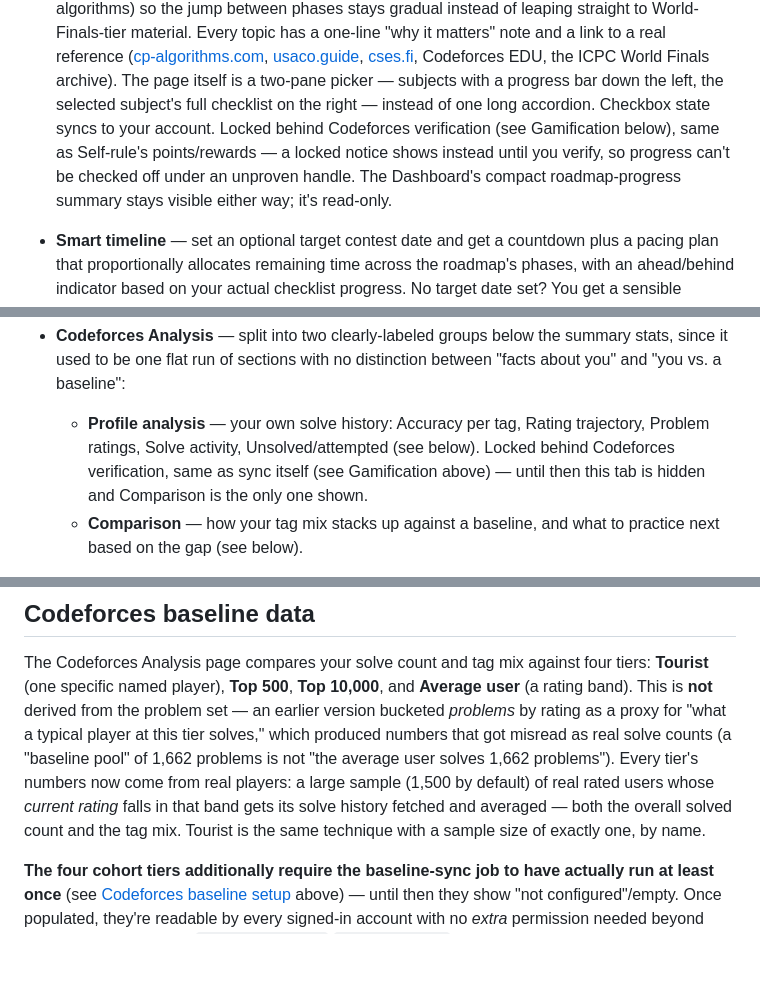
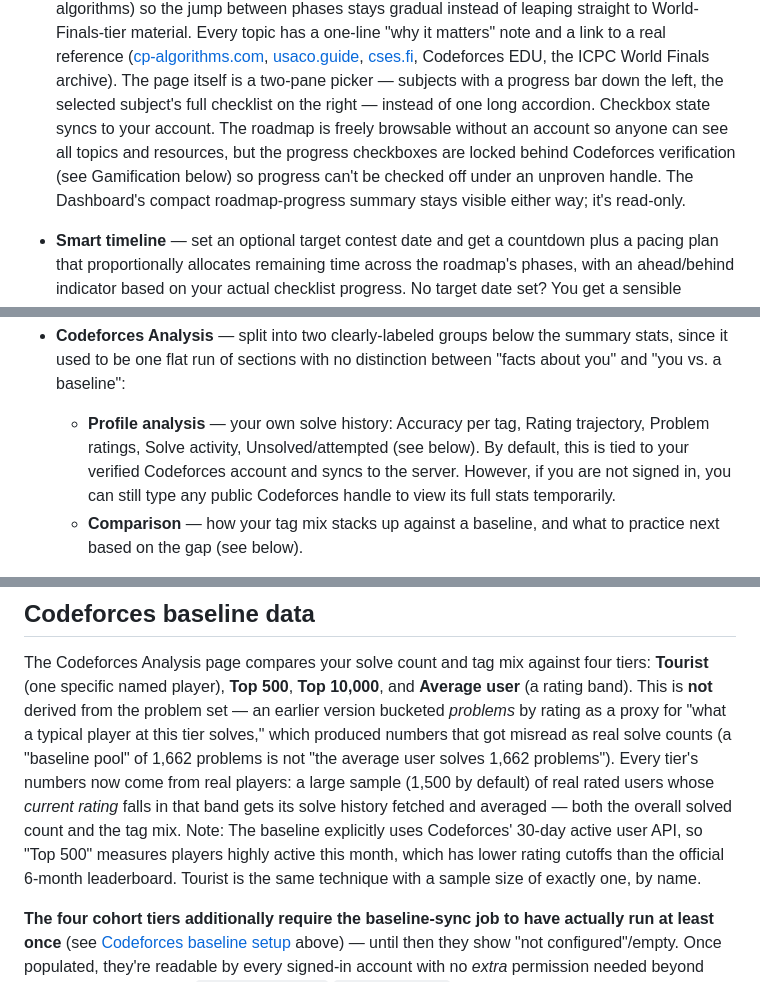
Before and after one commit to Kappy-bara/icpc-prep-hub, a Markdown page: README.md, 3 parts joined by grey strips. Drawn GitHub-style; blank space fills up the shorter version.

Commit message:
readme and todo update

```diff
--- a/README.md
+++ b/README.md
@@ -33,10 +33,10 @@ comparisons — see [Codeforces baseline data](#codeforces-baseline-data).
   [cses.fi](https://cses.fi), Codeforces EDU, the ICPC World Finals archive).
   The page itself is a two-pane picker — subjects with a progress bar down
   the left, the selected subject's full checklist on the right — instead of
-  one long accordion. Checkbox state syncs to your account. Locked behind
-  Codeforces verification (see Gamification below), same as Self-rule's
-  points/rewards — a locked notice shows instead until you verify, so
-  progress can't be checked off under an unproven handle. The Dashboard's
+  one long accordion. Checkbox state syncs to your account. The roadmap is freely
+  browsable without an account so anyone can see all topics and resources, but
+  the progress checkboxes are locked behind Codeforces verification (see Gamification
+  below) so progress can't be checked off under an unproven handle. The Dashboard's
   compact roadmap-progress summary stays visible either way; it's read-only.
 - **Smart timeline** — set an optional target contest date and get a
   countdown plus a pacing plan that proportionally allocates remaining time
@@ -90,9 +90,9 @@ comparisons — see [Codeforces baseline data](#codeforces-baseline-data).
   distinction between "facts about you" and "you vs. a baseline":
   - **Profile analysis** — your own solve history: Accuracy per tag, Rating
     trajectory, Problem ratings, Solve activity, Unsolved/attempted (see
-    below). Locked behind Codeforces verification, same as sync itself (see
-    Gamification above) — until then this tab is hidden and Comparison is
-    the only one shown.
+    below). By default, this is tied to your verified Codeforces account and syncs
+    to the server. However, if you are not signed in, you can still type any public
+    Codeforces handle to view its full stats temporarily.
   - **Comparison** — how your tag mix stacks up against a baseline, and
     what to practice next based on the gap (see below).
 
@@ -440,8 +440,10 @@ problems is not "the average user solves 1,662 problems"). Every tier's
 numbers now come from real players: a large sample (1,500 by default) of real
 rated users whose *current rating* falls in that band gets its solve
 history fetched and averaged — both the overall solved count and the tag
-mix. Tourist is the same technique with a sample size of exactly one, by
-name.
+mix. Note: The baseline explicitly uses Codeforces' 30-day active user API,
+so "Top 500" measures players highly active this month, which has lower rating
+cutoffs than the official 6-month leaderboard. Tourist is the same technique
+with a sample size of exactly one, by name.
 
 **The four cohort tiers additionally require the baseline-sync job to have
 actually run at least once** (see [Codeforces baseline
```
Also changed, not shown: other parts of README.md (+1 -1 lines), TODO.md (+5 -0 lines).
